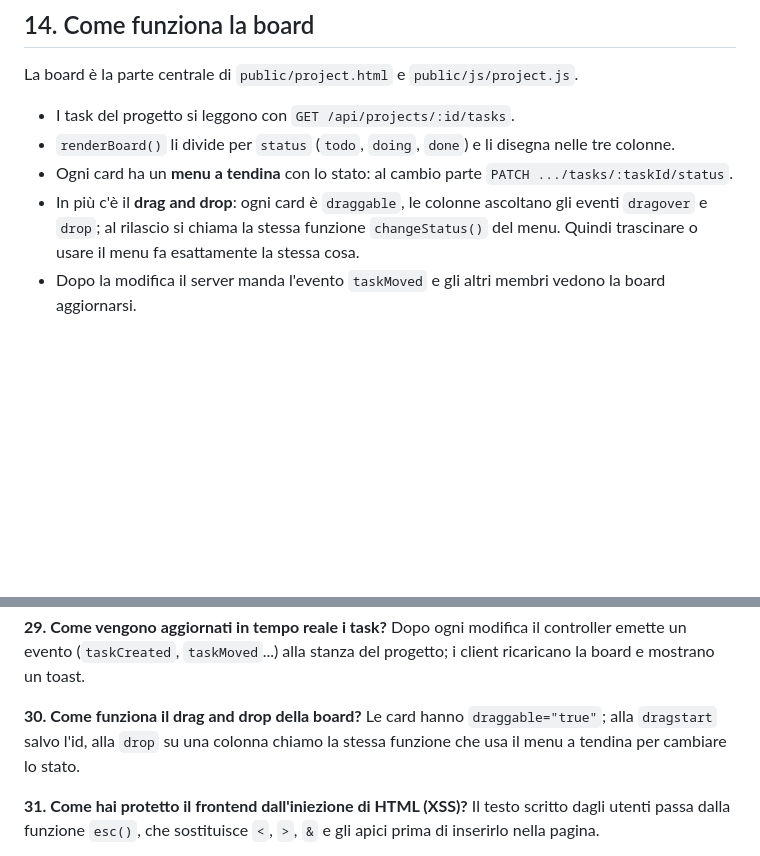
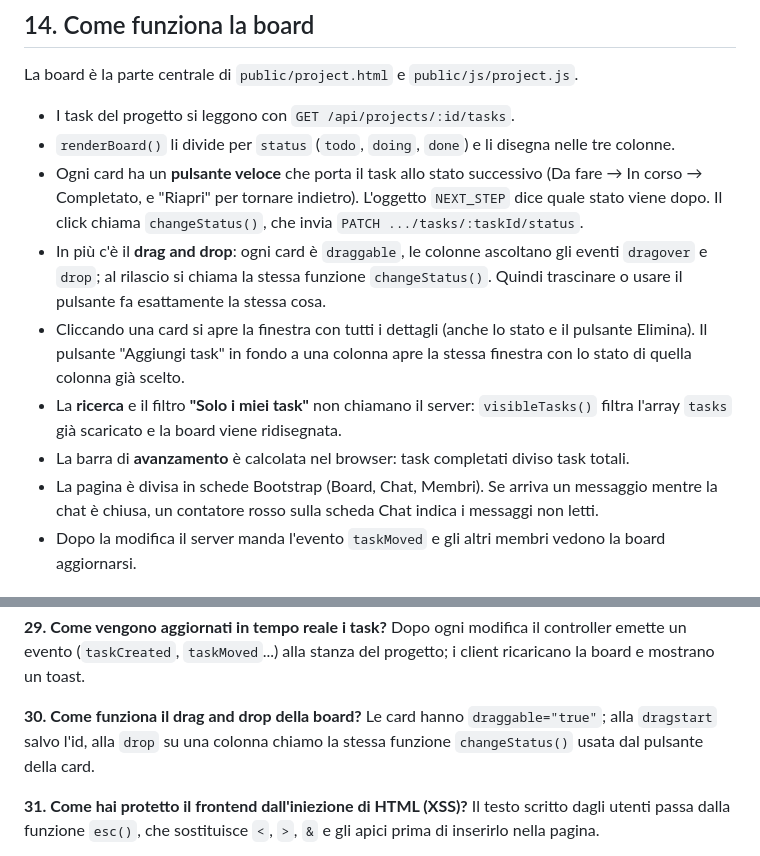
Before and after one commit to VincenzoAnge/taskflow, a Markdown page: STUDY_GUIDE.md, 2 parts joined by grey strips. Rendered like a GitHub page; blank space fills up the shorter version.

```diff
--- a/STUDY_GUIDE.md
+++ b/STUDY_GUIDE.md
@@ -276,8 +276,12 @@ La board è la parte centrale di `public/project.html` e `public/js/project.js`.
 
 - I task del progetto si leggono con `GET /api/projects/:id/tasks`.
 - `renderBoard()` li divide per `status` (`todo`, `doing`, `done`) e li disegna nelle tre colonne.
-- Ogni card ha un **menu a tendina** con lo stato: al cambio parte `PATCH .../tasks/:taskId/status`.
-- In più c'è il **drag and drop**: ogni card è `draggable`, le colonne ascoltano gli eventi `dragover` e `drop`; al rilascio si chiama la stessa funzione `changeStatus()` del menu. Quindi trascinare o usare il menu fa esattamente la stessa cosa.
+- Ogni card ha un **pulsante veloce** che porta il task allo stato successivo (Da fare → In corso → Completato, e "Riapri" per tornare indietro). L'oggetto `NEXT_STEP` dice quale stato viene dopo. Il click chiama `changeStatus()`, che invia `PATCH .../tasks/:taskId/status`.
+- In più c'è il **drag and drop**: ogni card è `draggable`, le colonne ascoltano gli eventi `dragover` e `drop`; al rilascio si chiama la stessa funzione `changeStatus()`. Quindi trascinare o usare il pulsante fa esattamente la stessa cosa.
+- Cliccando una card si apre la finestra con tutti i dettagli (anche lo stato e il pulsante Elimina). Il pulsante "Aggiungi task" in fondo a una colonna apre la stessa finestra con lo stato di quella colonna già scelto.
+- La **ricerca** e il filtro **"Solo i miei task"** non chiamano il server: `visibleTasks()` filtra l'array `tasks` già scaricato e la board viene ridisegnata.
+- La barra di **avanzamento** è calcolata nel browser: task completati diviso task totali.
+- La pagina è divisa in schede Bootstrap (Board, Chat, Membri). Se arriva un messaggio mentre la chat è chiusa, un contatore rosso sulla scheda Chat indica i messaggi non letti.
 - Dopo la modifica il server manda l'evento `taskMoved` e gli altri membri vedono la board aggiornarsi.
 
 ## 15. Come comunicano frontend e backend
@@ -425,7 +429,7 @@ Il client invia `chatMessage` → il server lo salva in MongoDB → lo invia con
 Dopo ogni modifica il controller emette un evento (`taskCreated`, `taskMoved`...) alla stanza del progetto; i client ricaricano la board e mostrano un toast.
 
 **30. Come funziona il drag and drop della board?**
-Le card hanno `draggable="true"`; alla `dragstart` salvo l'id, alla `drop` su una colonna chiamo la stessa funzione che usa il menu a tendina per cambiare lo stato.
+Le card hanno `draggable="true"`; alla `dragstart` salvo l'id, alla `drop` su una colonna chiamo la stessa funzione `changeStatus()` usata dal pulsante della card.
 
 **31. Come hai protetto il frontend dall'iniezione di HTML (XSS)?**
 Il testo scritto dagli utenti passa dalla funzione `esc()`, che sostituisce `<`, `>`, `&` e gli apici prima di inserirlo nella pagina.
```
Also changed, not shown: FINAL_REPORT.md (+12 -7 lines), README.md (+5 -4 lines).
